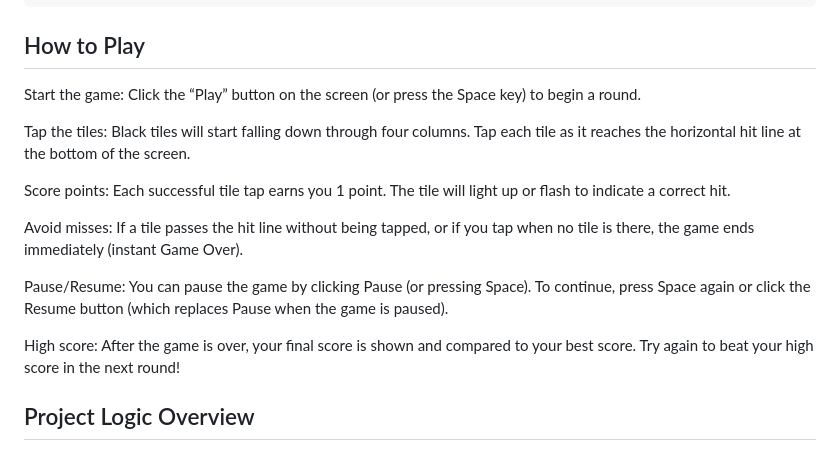
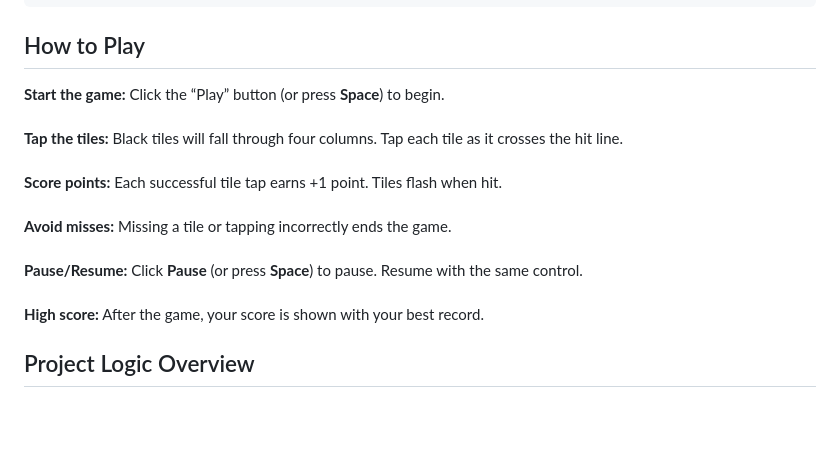
Before and after one commit to adityapatil343/RhythmRush-OnSite_Game, a Markdown page: README.md, the part around the change. GitHub-like rendering; blank space fills up the shorter version.

```diff
--- a/README.md
+++ b/README.md
@@ -26,17 +26,12 @@ Try the game in your browser: Rhythm Rush on GitHub Pages. (No installation requ
 
 ## How to Play
 
-Start the game: Click the “Play” button on the screen (or press the Space key) to begin a round.
-
-Tap the tiles: Black tiles will start falling down through four columns. Tap each tile as it reaches the horizontal hit line at the bottom of the screen.
-
-Score points: Each successful tile tap earns you 1 point. The tile will light up or flash to indicate a correct hit.
-
-Avoid misses: If a tile passes the hit line without being tapped, or if you tap when no tile is there, the game ends immediately (instant Game Over).
-
-Pause/Resume: You can pause the game by clicking Pause (or pressing Space). To continue, press Space again or click the Resume button (which replaces Pause when the game is paused).
-
-High score: After the game is over, your final score is shown and compared to your best score. Try again to beat your high score in the next round!
+**Start the game:** Click the “Play” button (or press **Space**) to begin.<br><br>
+**Tap the tiles:** Black tiles will fall through four columns. Tap each tile as it crosses the hit line.<br><br>
+**Score points:** Each successful tile tap earns +1 point. Tiles flash when hit.<br><br>
+**Avoid misses:** Missing a tile or tapping incorrectly ends the game.<br><br>
+**Pause/Resume:** Click **Pause** (or press **Space**) to pause. Resume with the same control.<br><br>
+**High score:** After the game, your score is shown with your best record.
 
 ## Project Logic Overview
 
```
